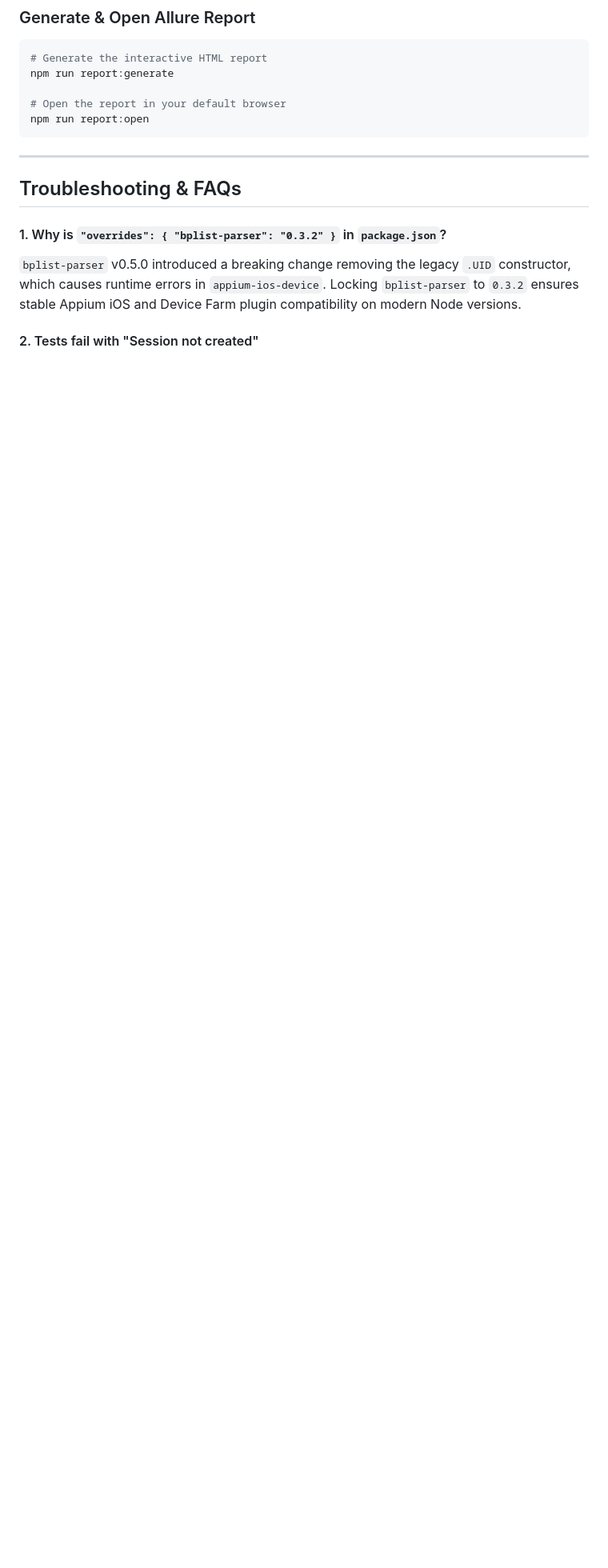
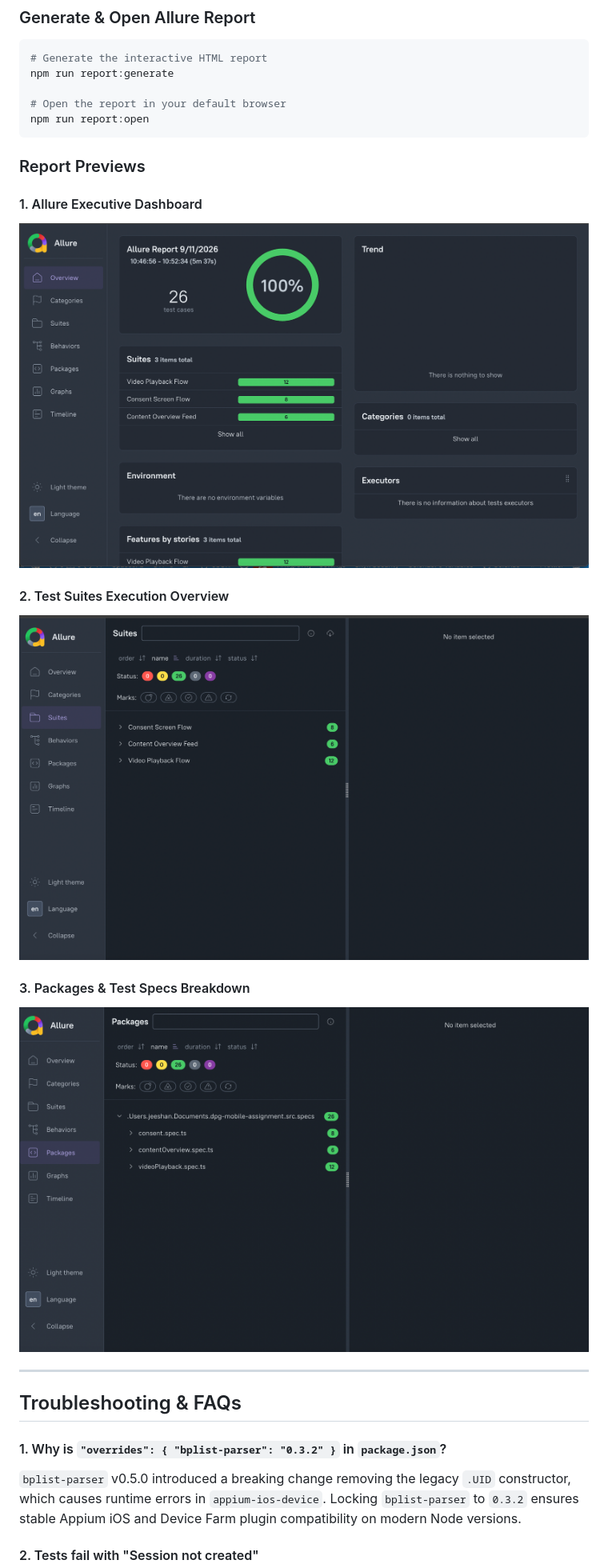
Before and after one commit to jeeshan12/dpg-mobile-assignment, a Markdown page: README.md, the part around one of its changes. Shown at 80% size. GitHub-like rendering; blank space fills up the shorter version.

Commit message:
chore: added images

````diff
--- a/README.md
+++ b/README.md
@@ -380,6 +385,26 @@ npm run report:generate
 npm run report:open
 ```
 
+### Report Previews
+
+#### 1. Allure Executive Dashboard
+
+<p align="center">
+  <img src="./images/dashboard.png" alt="Allure Executive Dashboard" width="850" />
+</p>
+
+#### 2. Test Suites Execution Overview
+
+<p align="center">
+  <img src="./images/suites.png" alt="Allure Test Suites" width="850" />
+</p>
+
+#### 3. Packages & Test Specs Breakdown
+
+<p align="center">
+  <img src="./images/packages.png" alt="Allure Packages View" width="850" />
+</p>
+
 ---
 
 ## Troubleshooting & FAQs
````
Also changed, not shown: other parts of README.md (+7 -2 lines).
